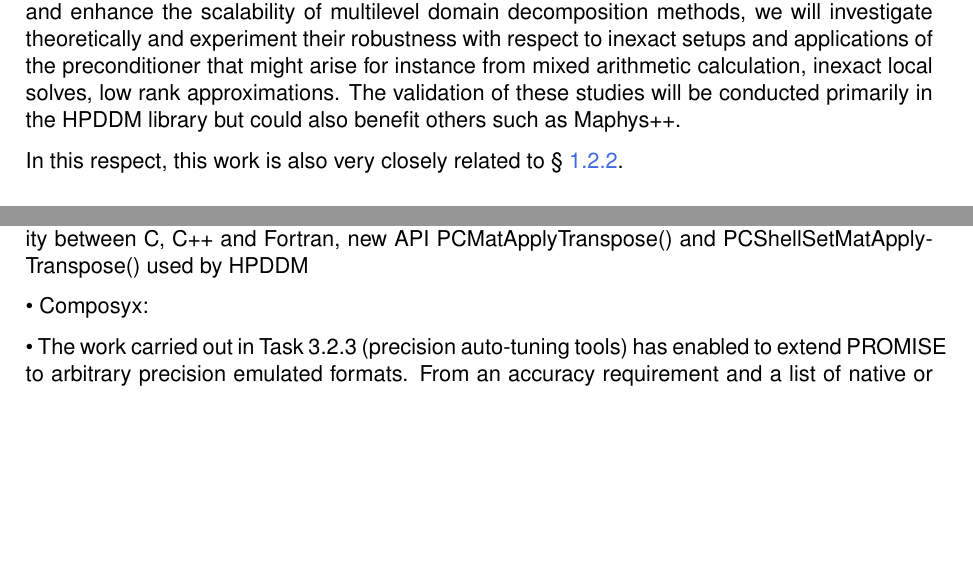
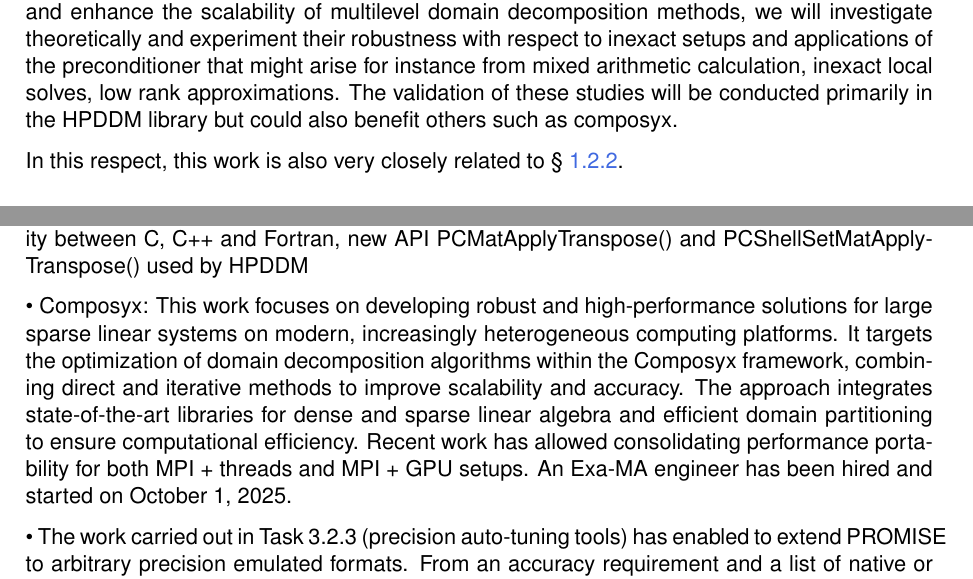
Before and after one commit to numpex/exa-ma-d7.1, a LaTeX thesis (standalone-wp3.tex, which reads chapters/WP3/WP3.tex): two parts of pages 5 and 9 of 11, joined at a grey line, cut so that both start at the same text, the shorter picture padded with empty space. Compiled offline with pdfLaTeX.

Commit message:
contribution de luc

```diff
--- a/chapters/WP3/WP3.tex
+++ b/chapters/WP3/WP3.tex
@@ -99,7 +99,7 @@ multilevel domain decomposition methods, we will investigate theoretically and e
 robustness with respect to inexact setups and applications of the preconditioner that might arise for
 instance from mixed arithmetic calculation, inexact local solves, low rank approximations. The
 validation of these studies will be conducted primarily in the HPDDM library but could also benefit
-others such as Maphys++.
+others such as composyx.
 
 
  In this respect, this work is also very closely related to \S~\ref{sec:wp3:T32}.
@@ -257,6 +257,7 @@ Note that the method has also been successfully applied to the generation of syn
  • PETSc enhancements: new releases this year (from version 3.22 to 3.24), interface to MUMPS ICNTL(15) used by HPDDM, new automatic Fortran binding generation for better interoperability between C, C++ and Fortran, new API PCMatApplyTranspose() and PCShellSetMatApplyTranspose() used by HPDDM
 
  • Composyx: % (en attente de Luc)
+ This work focuses on developing robust and high-performance solutions for large sparse linear systems on modern, increasingly heterogeneous computing platforms. It targets the optimization of domain decomposition algorithms within the Composyx framework, combining direct and iterative methods to improve scalability and accuracy. The approach integrates state-of-the-art libraries for dense and sparse linear algebra and efficient domain partitioning to ensure computational efficiency. Recent work has allowed consolidating performance portability for both MPI + threads and MPI + GPU setups. An Exa-MA engineer has been hired and started on October 1, 2025.
 
  • %Mixed-precision module: PROMISE (Fabienne)
 The work carried out in Task 3.2.3 (precision auto-tuning tools) has enabled to extend PROMISE to arbitrary precision emulated formats.
```
